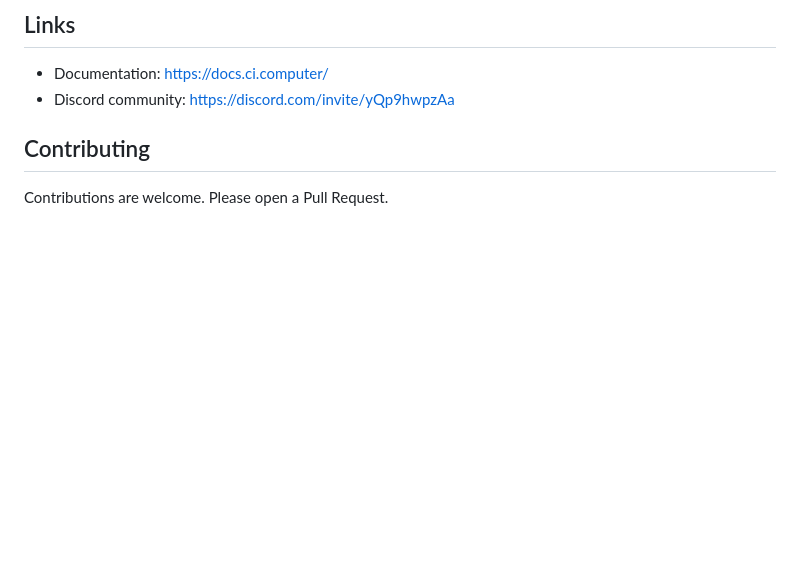
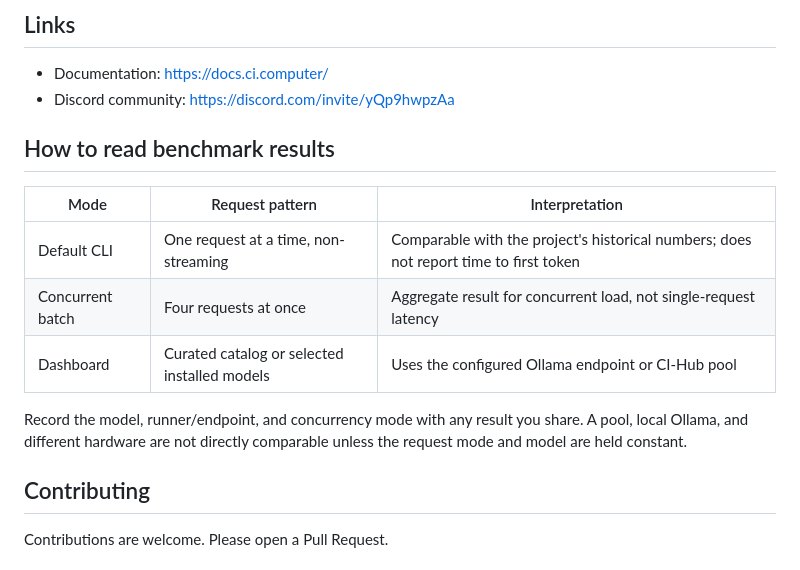
Before and after one commit to companionintelligence/Local-Bench, a Markdown page: README.md, the part around the change. Rendered like a GitHub page; blank space fills up the shorter version.

Commit message:
docs: expand README project guide

```diff
--- a/README.md
+++ b/README.md
@@ -255,6 +255,18 @@ now builds and runs on `denoland/deno` instead of `node`; see the
 - Documentation: https://docs.ci.computer/
 - Discord community: https://discord.com/invite/yQp9hwpzAa
 
+<!-- companion-hub-readme-deep-review -->
+
+## How to read benchmark results
+
+| Mode | Request pattern | Interpretation |
+|---|---|---|
+| Default CLI | One request at a time, non-streaming | Comparable with the project's historical numbers; does not report time to first token |
+| Concurrent batch | Four requests at once | Aggregate result for concurrent load, not single-request latency |
+| Dashboard | Curated catalog or selected installed models | Uses the configured Ollama endpoint or CI-Hub pool |
+
+Record the model, runner/endpoint, and concurrency mode with any result you share. A pool, local Ollama, and different hardware are not directly comparable unless the request mode and model are held constant.
+
 ## Contributing
 
 Contributions are welcome. Please open a Pull Request.
```
